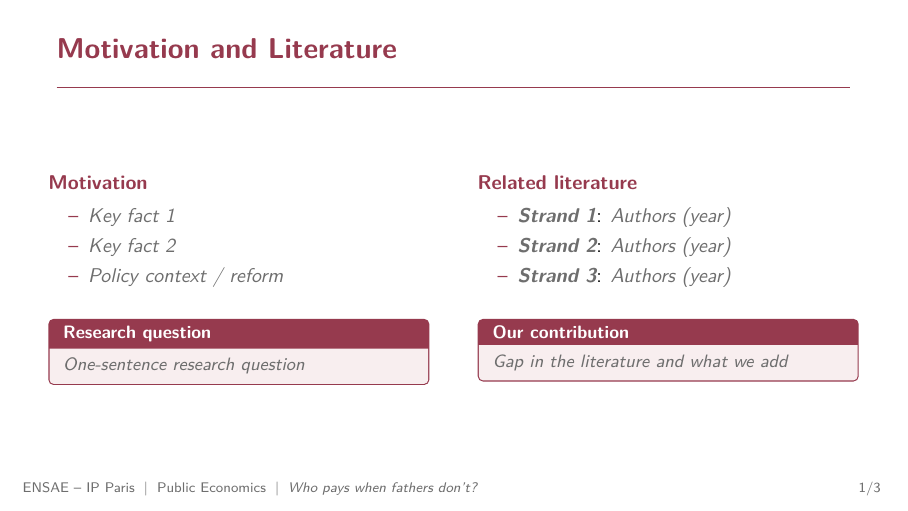
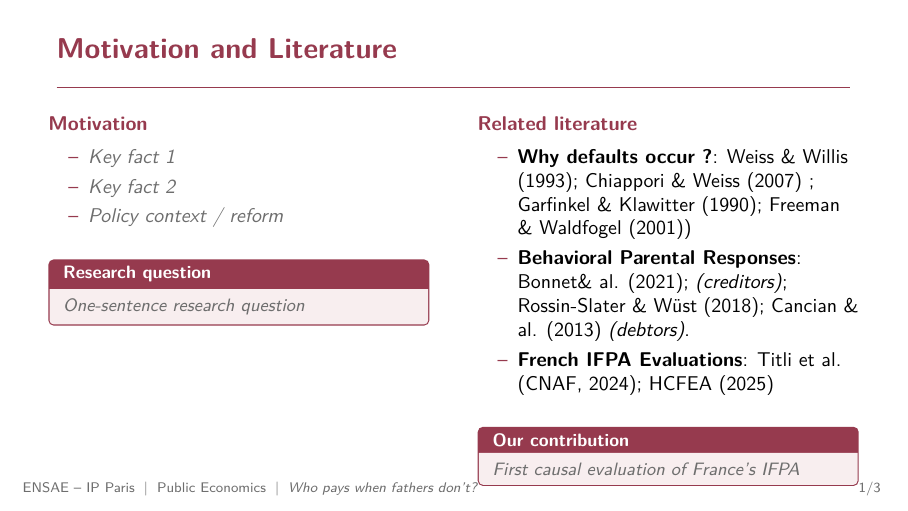
Before and after one commit to isaurepillet/public-econ, LaTeX slides (presentation_template.tex): page 2 of 4. Compiled offline with pdfLaTeX.

Commit message:
ajout lit review diapo

```diff
--- a/presentation_template.tex
+++ b/presentation_template.tex
@@ -126,17 +126,16 @@
   \end{column}
 
   % ---------- Right column: literature ----------
-  \begin{column}{0.48\textwidth}
+\begin{column}{0.48\textwidth}
     \blocklabel{Related literature}
     \begin{itemize}
-      \item \textbf{\placeholder{Strand 1}}: \placeholder{Authors (year)}
-      \item \textbf{\placeholder{Strand 2}}: \placeholder{Authors (year)}
-      \item \textbf{\placeholder{Strand 3}}: \placeholder{Authors (year)}
-    \end{itemize}
+        \item \textbf{Why defaults occur ?}: Weiss \& Willis (1993); Chiappori \& Weiss (2007) ; Garfinkel \& Klawitter (1990); Freeman \& Waldfogel (2001))
+        \item \textbf{Behavioral Parental Responses}: Bonnet\& al. (2021); \textit{(creditors)}; Rossin-Slater \& Wüst (2018); Cancian \& al. (2013) \textit{(debtors)}.
+        \item \textbf{French IFPA Evaluations}: Titli et al.\ (CNAF, 2024); HCFEA (2025)    \end{itemize}
 
     \vspace{0.2cm}
     \begin{keybox}[Our contribution]
-      \small \placeholder{Gap in the literature and what we add}
+      \small \placeholder{First causal evaluation of France's IFPA}
     \end{keybox}
   \end{column}
 
```
